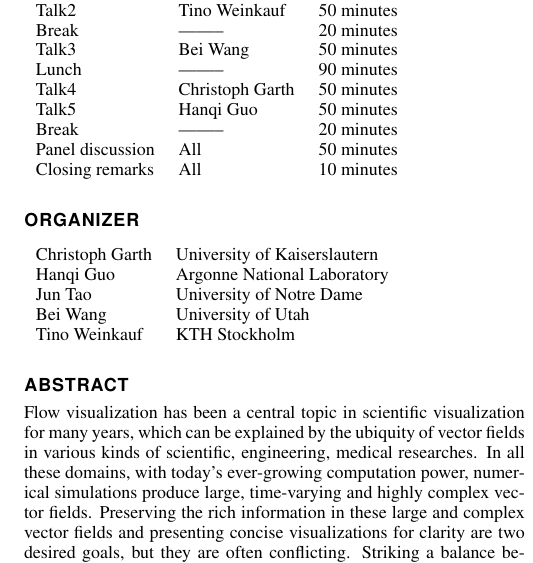
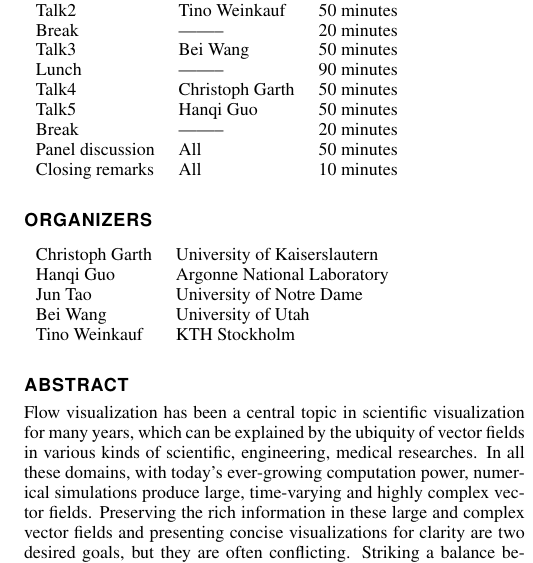
Before and after one commit to juntao1986/VIS2016-Tutorial, a LaTeX document (template.tex): part of one column of page 1 of 3, cut so that both start at the same text. Compiled offline with pdfLaTeX.

Commit message:
Fix typos.

```diff
--- a/template.tex
+++ b/template.tex
@@ -199,7 +199,7 @@ Closing remarks & All & 10 minutes
 \end{tabular}
 \end{table}
 
-\section*{ORGANIZER}
+\section*{ORGANIZERS}
 
 \vspace{-0.1in}
 \begin{table}[H]
```
Also changed, not shown: template.pdf.
